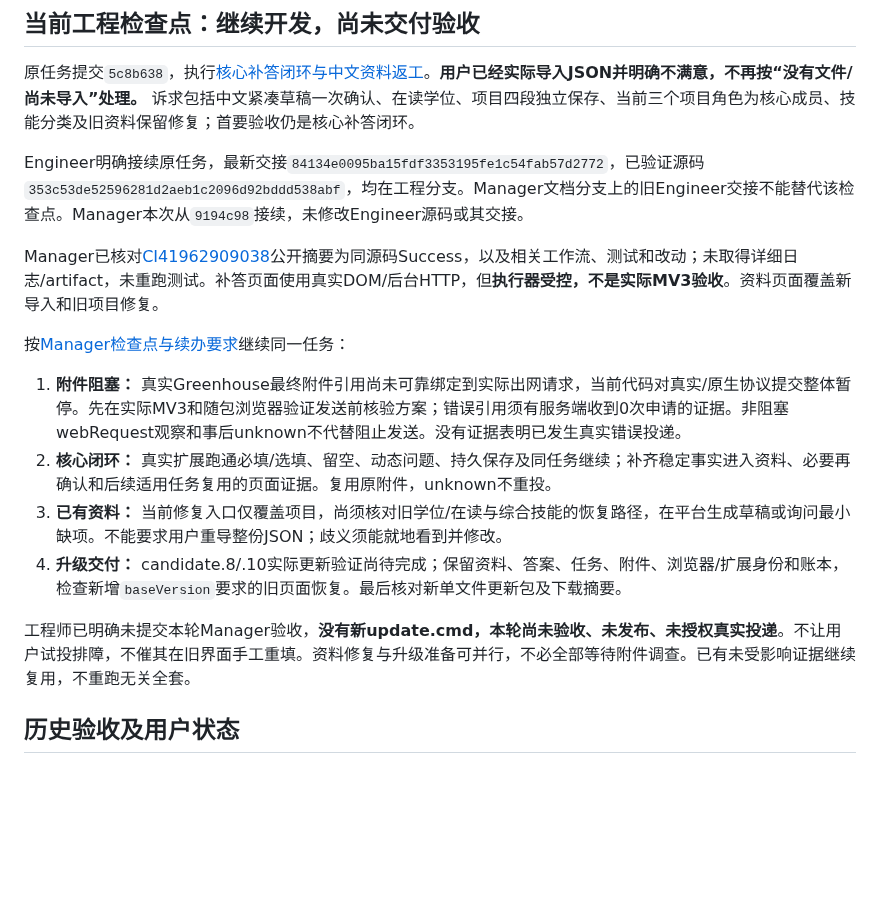
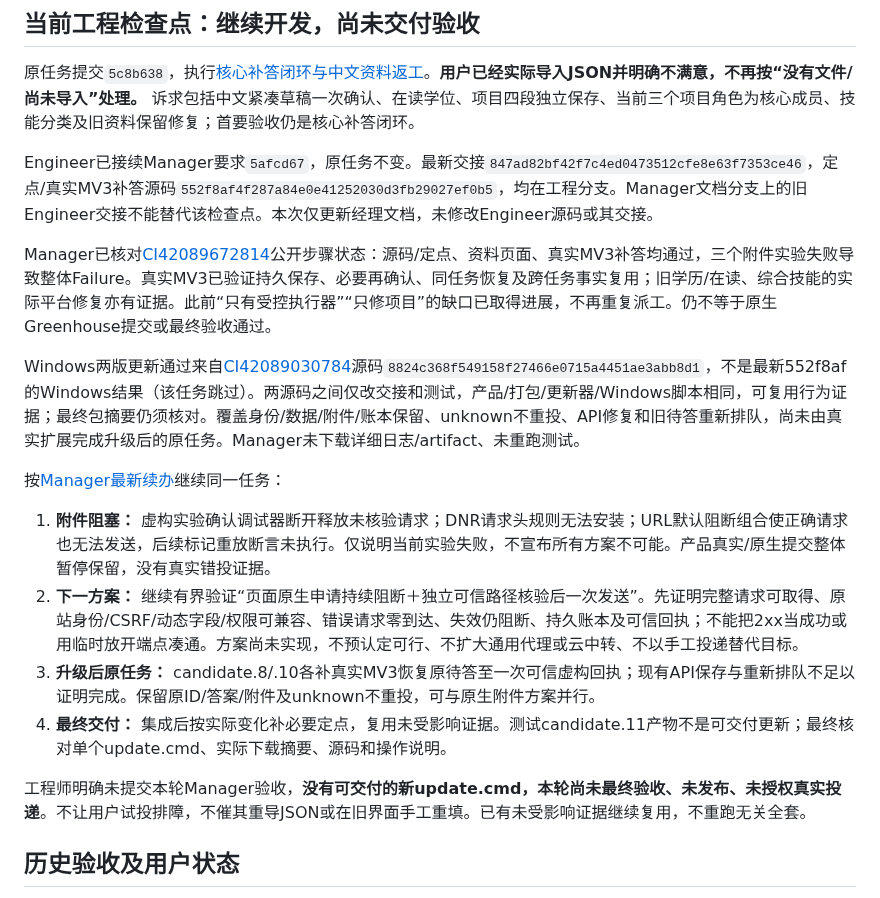
Before and after one commit to Tianyao1234567/job-application-assistant, a Markdown page: HANDOFF_MANAGER.md, the part around one of its changes. GitHub-like rendering; blank space fills up the shorter version.

```diff
--- a/HANDOFF_MANAGER.md
+++ b/HANDOFF_MANAGER.md
@@ -10,18 +10,20 @@
 
 原任务提交`5c8b638`，执行[核心补答闭环与中文资料返工](docs/PROFILE_IMPORT_USABILITY_REWORK_001.md)。**用户已经实际导入JSON并明确不满意，不再按“没有文件/尚未导入”处理。** 诉求包括中文紧凑草稿一次确认、在读学位、项目四段独立保存、当前三个项目角色为核心成员、技能分类及旧资料保留修复；首要验收仍是核心补答闭环。
 
-Engineer明确接续原任务，最新交接`84134e0095ba15fdf3353195fe1c54fab57d2772`，已验证源码`353c53de52596281d2aeb1c2096d92bddd538abf`，均在工程分支。Manager文档分支上的旧Engineer交接不能替代该检查点。Manager本次从`9194c98`接续，未修改Engineer源码或其交接。
+Engineer已接续Manager要求`5afcd67`，原任务不变。最新交接`847ad82bf42f7c4ed0473512cfe8e63f7353ce46`，定点/真实MV3补答源码`552f8af4f287a84e0e41252030d3fb29027ef0b5`，均在工程分支。Manager文档分支上的旧Engineer交接不能替代该检查点。本次仅更新经理文档，未修改Engineer源码或其交接。
 
-Manager已核对[CI41962909038](https://github.com/Tianyao1234567/job-application-assistant/actions/runs/41962909038)公开摘要为同源码Success，以及相关工作流、测试和改动；未取得详细日志/artifact，未重跑测试。补答页面使用真实DOM/后台HTTP，但**执行器受控，不是实际MV3验收**。资料页面覆盖新导入和旧项目修复。
+Manager已核对[CI42089672814](https://github.com/Tianyao1234567/job-application-assistant/actions/runs/42089672814)公开步骤状态：源码/定点、资料页面、真实MV3补答均通过，三个附件实验失败导致整体Failure。真实MV3已验证持久保存、必要再确认、同任务恢复及跨任务事实复用；旧学历/在读、综合技能的实际平台修复亦有证据。此前“只有受控执行器”“只修项目”的缺口已取得进展，不再重复派工。仍不等于原生Greenhouse提交或最终验收通过。
 
-按[Manager检查点与续办要求](docs/PROFILE_USABILITY_CHECKPOINT_001.md)继续同一任务：
+Windows两版更新通过来自[CI42089030784](https://github.com/Tianyao1234567/job-application-assistant/actions/runs/42089030784)源码`8824c368f549158f27466e0715a4451ae3abb8d1`，不是最新552f8af的Windows结果（该任务跳过）。两源码之间仅改交接和测试，产品/打包/更新器/Windows脚本相同，可复用行为证据；最终包摘要仍须核对。覆盖身份/数据/附件/账本保留、unknown不重投、API修复和旧待答重新排队，尚未由真实扩展完成升级后的原任务。Manager未下载详细日志/artifact、未重跑测试。
 
-1. **附件阻塞：** 真实Greenhouse最终附件引用尚未可靠绑定到实际出网请求，当前代码对真实/原生协议提交整体暂停。先在实际MV3和随包浏览器验证发送前核验方案；错误引用须有服务端收到0次申请的证据。非阻塞webRequest观察和事后unknown不代替阻止发送。没有证据表明已发生真实错误投递。
-2. **核心闭环：** 真实扩展跑通必填/选填、留空、动态问题、持久保存及同任务继续；补齐稳定事实进入资料、必要再确认和后续适用任务复用的页面证据。复用原附件，unknown不重投。
-3. **已有资料：** 当前修复入口仅覆盖项目，尚须核对旧学位/在读与综合技能的恢复路径，在平台生成草稿或询问最小缺项。不能要求用户重导整份JSON；歧义须能就地看到并修改。
-4. **升级交付：** candidate.8/.10实际更新验证尚待完成；保留资料、答案、任务、附件、浏览器/扩展身份和账本，检查新增`baseVersion`要求的旧页面恢复。最后核对新单文件更新包及下载摘要。
+按[Manager最新续办](docs/PROFILE_USABILITY_CHECKPOINT_002.md)继续同一任务：
 
-工程师已明确未提交本轮Manager验收，**没有新update.cmd，本轮尚未验收、未发布、未授权真实投递**。不让用户试投排障，不催其在旧界面手工重填。资料修复与升级准备可并行，不必全部等待附件调查。已有未受影响证据继续复用，不重跑无关全套。
+1. **附件阻塞：** 虚构实验确认调试器断开释放未核验请求；DNR请求头规则无法安装；URL默认阻断组合使正确请求也无法发送，后续标记重放断言未执行。仅说明当前实验失败，不宣布所有方案不可能。产品真实/原生提交整体暂停保留，没有真实错投证据。
+2. **下一方案：** 继续有界验证“页面原生申请持续阻断＋独立可信路径核验后一次发送”。先证明完整请求可取得、原站身份/CSRF/动态字段/权限可兼容、错误请求零到达、失效仍阻断、持久账本及可信回执；不能把2xx当成功或用临时放开端点凑通。方案尚未实现，不预认定可行、不扩大通用代理或云中转、不以手工投递替代目标。
+3. **升级后原任务：** candidate.8/.10各补真实MV3恢复原待答至一次可信虚构回执；现有API保存与重新排队不足以证明完成。保留原ID/答案/附件及unknown不重投，可与原生附件方案并行。
+4. **最终交付：** 集成后按实际变化补必要定点，复用未受影响证据。测试candidate.11产物不是可交付更新；最终核对单个update.cmd、实际下载摘要、源码和操作说明。
+
+工程师明确未提交本轮Manager验收，**没有可交付的新update.cmd，本轮尚未最终验收、未发布、未授权真实投递**。不让用户试投排障，不催其重导JSON或在旧界面手工重填。已有未受影响证据继续复用，不重跑无关全套。
 
 ## 历史验收及用户状态
 
```
Also changed, not shown: other parts of HANDOFF_MANAGER.md (+1 -1 lines), docs/PROFILE_IMPORT_USABILITY_REWORK_001.md (+1 -1 lines), docs/PROFILE_USABILITY_CHECKPOINT_002.md (added, +51 -0 lines).
